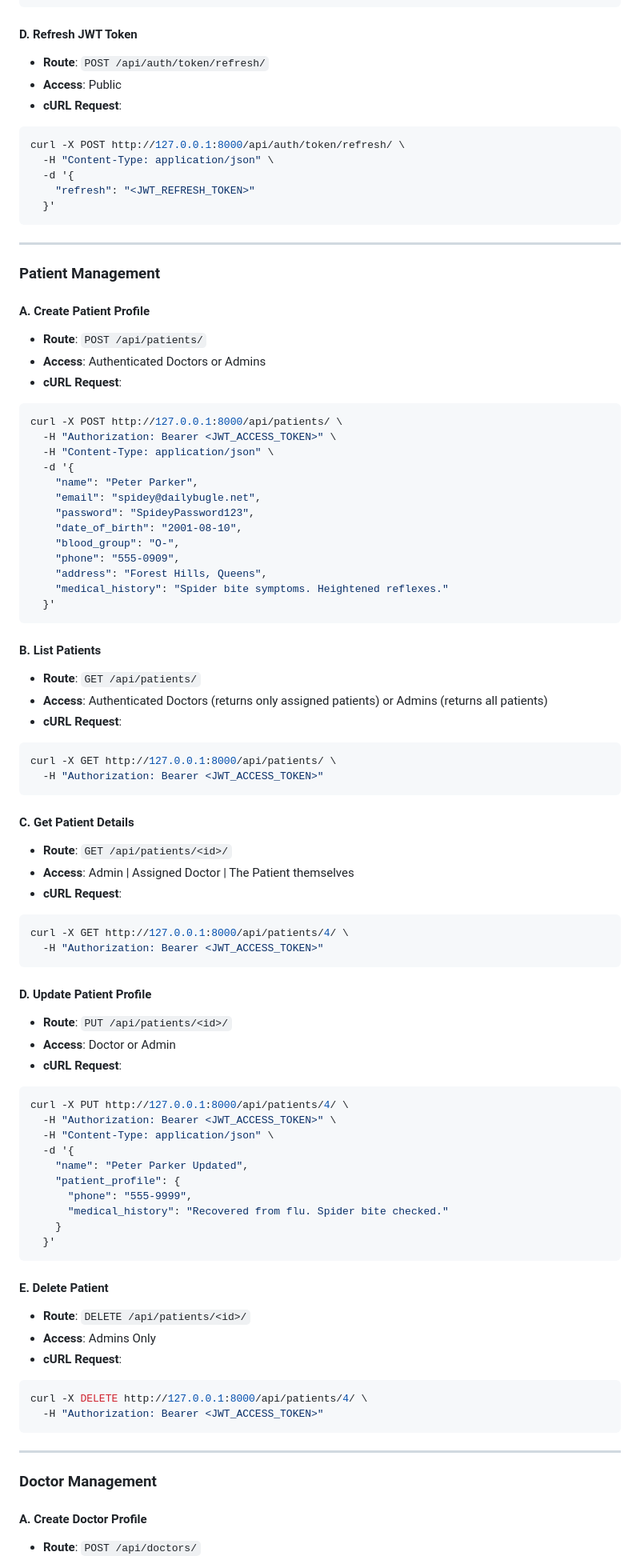
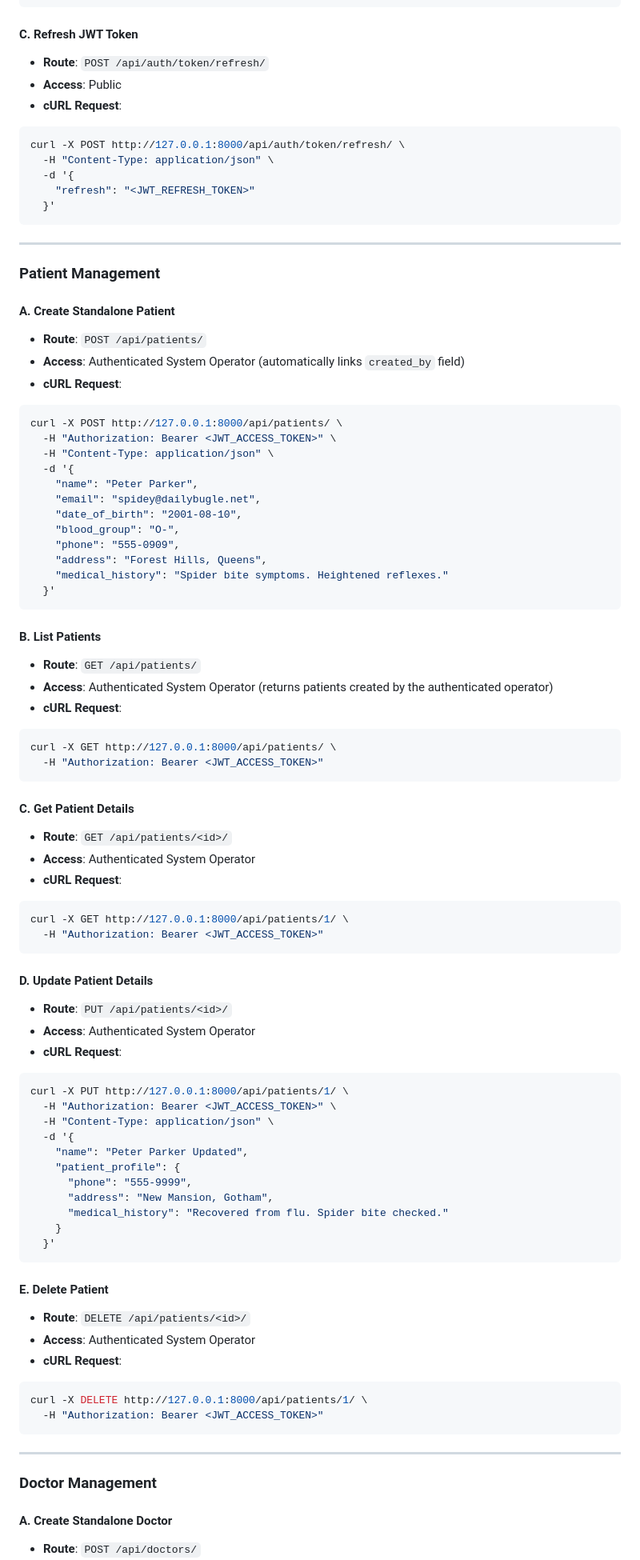
Before and after one commit to YashrajSingh20/MediLink, a Markdown page: README.md, the part around one of its changes. Shown at 80% size. Drawn GitHub-style.

````diff
--- a/README.md
+++ b/README.md
@@ -165,7 +125,7 @@ curl -X POST http://127.0.0.1:8000/api/auth/login/ \
   }'
 ```
 
-#### D. Refresh JWT Token
+#### C. Refresh JWT Token
 * **Route**: `POST /api/auth/token/refresh/`
 * **Access**: Public
 * **cURL Request**:
@@ -181,9 +141,9 @@ curl -X POST http://127.0.0.1:8000/api/auth/token/refresh/ \
 
 ### Patient Management
 
-#### A. Create Patient Profile
+#### A. Create Standalone Patient
 * **Route**: `POST /api/patients/`
-* **Access**: Authenticated Doctors or Admins
+* **Access**: Authenticated System Operator (automatically links `created_by` field)
 * **cURL Request**:
 ```bash
 curl -X POST http://127.0.0.1:8000/api/patients/ \
@@ -192,7 +152,6 @@ curl -X POST http://127.0.0.1:8000/api/patients/ \
   -d '{
     "name": "Peter Parker",
     "email": "spidey@dailybugle.net",
-    "password": "SpideyPassword123",
     "date_of_birth": "2001-08-10",
     "blood_group": "O-",
     "phone": "555-0909",
@@ -203,7 +162,7 @@ curl -X POST http://127.0.0.1:8000/api/patients/ \
 
 #### B. List Patients
 * **Route**: `GET /api/patients/`
-* **Access**: Authenticated Doctors (returns only assigned patients) or Admins (returns all patients)
+* **Access**: Authenticated System Operator (returns patients created by the authenticated operator)
 * **cURL Request**:
 ```bash
 curl -X GET http://127.0.0.1:8000/api/patients/ \
@@ -212,25 +171,26 @@ curl -X GET http://127.0.0.1:8000/api/patients/ \
 
 #### C. Get Patient Details
 * **Route**: `GET /api/patients/<id>/`
-* **Access**: Admin | Assigned Doctor | The Patient themselves
+* **Access**: Authenticated System Operator
 * **cURL Request**:
 ```bash
-curl -X GET http://127.0.0.1:8000/api/patients/4/ \
+curl -X GET http://127.0.0.1:8000/api/patients/1/ \
   -H "Authorization: Bearer <JWT_ACCESS_TOKEN>"
 ```
 
-#### D. Update Patient Profile
+#### D. Update Patient Details
 * **Route**: `PUT /api/patients/<id>/`
-* **Access**: Doctor or Admin
+* **Access**: Authenticated System Operator
 * **cURL Request**:
 ```bash
-curl -X PUT http://127.0.0.1:8000/api/patients/4/ \
+curl -X PUT http://127.0.0.1:8000/api/patients/1/ \
   -H "Authorization: Bearer <JWT_ACCESS_TOKEN>" \
   -H "Content-Type: application/json" \
   -d '{
     "name": "Peter Parker Updated",
     "patient_profile": {
       "phone": "555-9999",
+      "address": "New Mansion, Gotham",
       "medical_history": "Recovered from flu. Spider bite checked."
     }
   }'
@@ -238,10 +198,10 @@ curl -X PUT http://127.0.0.1:8000/api/patients/4/ \
 
 #### E. Delete Patient
 * **Route**: `DELETE /api/patients/<id>/`
-* **Access**: Admins Only
+* **Access**: Authenticated System Operator
 * **cURL Request**:
 ```bash
-curl -X DELETE http://127.0.0.1:8000/api/patients/4/ \
+curl -X DELETE http://127.0.0.1:8000/api/patients/1/ \
   -H "Authorization: Bearer <JWT_ACCESS_TOKEN>"
 ```
 
@@ -249,5 +209,5 @@ curl -X DELETE http://127.0.0.1:8000/api/patients/4/ \
 
 ### Doctor Management
 
-#### A. Create Doctor Profile
+#### A. Create Standalone Doctor
 * **Route**: `POST /api/doctors/`
````
Also changed, not shown: other parts of README.md (+42 -93 lines).
